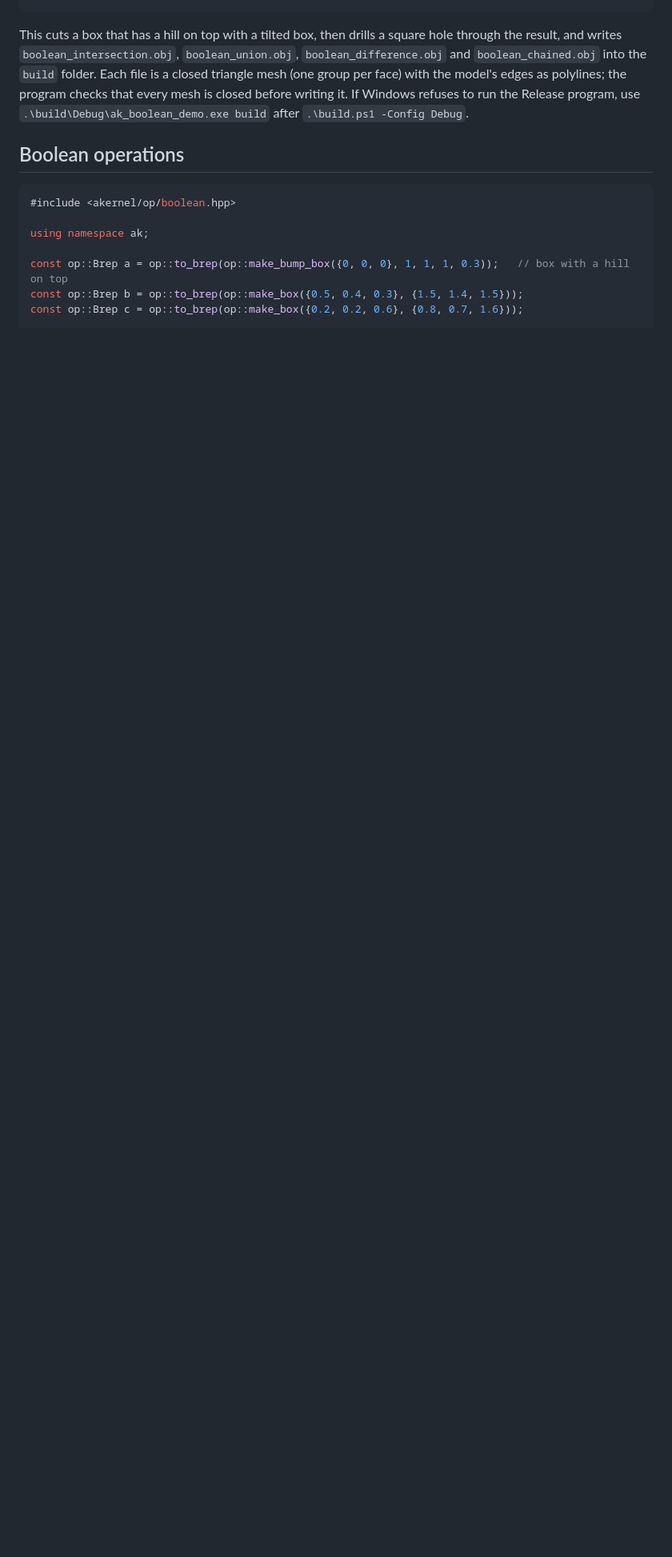
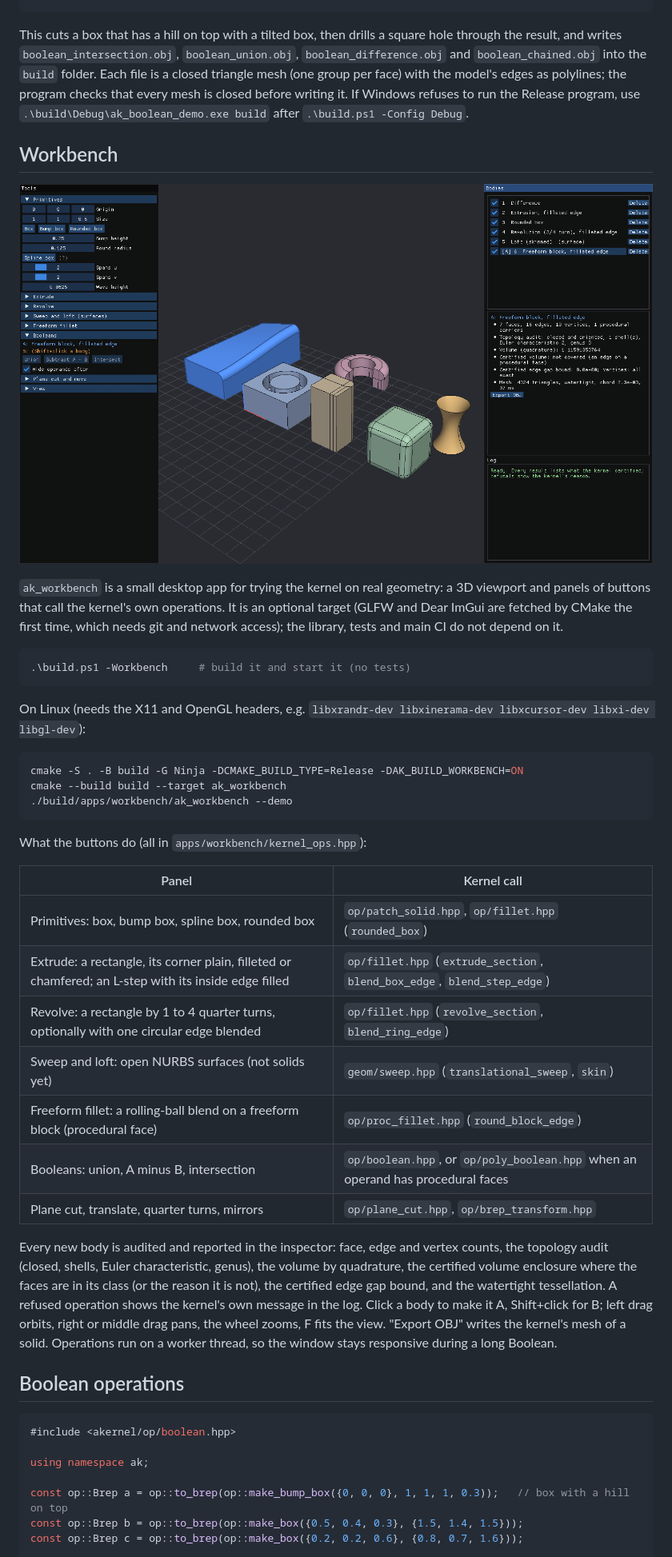
Before and after one commit to fcoltro/akernel, a Markdown page: README.md, the part around one of its changes. Shown at 80% size. Drawn GitHub-style; pictures changed too: docs/images/workbench.png (added); blank space fills up the shorter version.

````diff
--- a/README.md
+++ b/README.md
@@ -66,6 +66,38 @@ This intersects two freeform patches and writes both surfaces and the certified
 ```
 
 This cuts a box that has a hill on top with a tilted box, then drills a square hole through the result, and writes `boolean_intersection.obj`, `boolean_union.obj`, `boolean_difference.obj` and `boolean_chained.obj` into the `build` folder. Each file is a closed triangle mesh (one group per face) with the model's edges as polylines; the program checks that every mesh is closed before writing it. If Windows refuses to run the Release program, use `.\build\Debug\ak_boolean_demo.exe build` after `.\build.ps1 -Config Debug`.
+
+## Workbench
+
+![The workbench with its demo scene](docs/images/workbench.png)
+
+`ak_workbench` is a small desktop app for trying the kernel on real geometry: a 3D viewport and panels of buttons that call the kernel's own operations. It is an optional target (GLFW and Dear ImGui are fetched by CMake the first time, which needs git and network access); the library, tests and main CI do not depend on it.
+
+```powershell
+.\build.ps1 -Workbench     # build it and start it (no tests)
+```
+
+On Linux (needs the X11 and OpenGL headers, e.g. `libxrandr-dev libxinerama-dev libxcursor-dev libxi-dev libgl-dev`):
+
+```sh
+cmake -S . -B build -G Ninja -DCMAKE_BUILD_TYPE=Release -DAK_BUILD_WORKBENCH=ON
+cmake --build build --target ak_workbench
+./build/apps/workbench/ak_workbench --demo
+```
+
+What the buttons do (all in `apps/workbench/kernel_ops.hpp`):
+
+| Panel | Kernel call |
+|---|---|
+| Primitives: box, bump box, spline box, rounded box | `op/patch_solid.hpp`, `op/fillet.hpp` (`rounded_box`) |
+| Extrude: a rectangle, its corner plain, filleted or chamfered; an L-step with its inside edge filled | `op/fillet.hpp` (`extrude_section`, `blend_box_edge`, `blend_step_edge`) |
+| Revolve: a rectangle by 1 to 4 quarter turns, optionally with one circular edge blended | `op/fillet.hpp` (`revolve_section`, `blend_ring_edge`) |
+| Sweep and loft: open NURBS surfaces (not solids yet) | `geom/sweep.hpp` (`translational_sweep`, `skin`) |
+| Freeform fillet: a rolling-ball blend on a freeform block (procedural face) | `op/proc_fillet.hpp` (`round_block_edge`) |
+| Booleans: union, A minus B, intersection | `op/boolean.hpp`, or `op/poly_boolean.hpp` when an operand has procedural faces |
+| Plane cut, translate, quarter turns, mirrors | `op/plane_cut.hpp`, `op/brep_transform.hpp` |
+
+Every new body is audited and reported in the inspector: face, edge and vertex counts, the topology audit (closed, shells, Euler characteristic, genus), the volume by quadrature, the certified volume enclosure where the faces are in its class (or the reason it is not), the certified edge gap bound, and the watertight tessellation. A refused operation shows the kernel's own message in the log. Click a body to make it A, Shift+click for B; left drag orbits, right or middle drag pans, the wheel zooms, F fits the view. "Export OBJ" writes the kernel's mesh of a solid. Operations run on a worker thread, so the window stays responsive during a long Boolean.
 
 ## Boolean operations
 
````
Also changed, not shown: other parts of README.md (+1 -0 lines), 6 other files.
